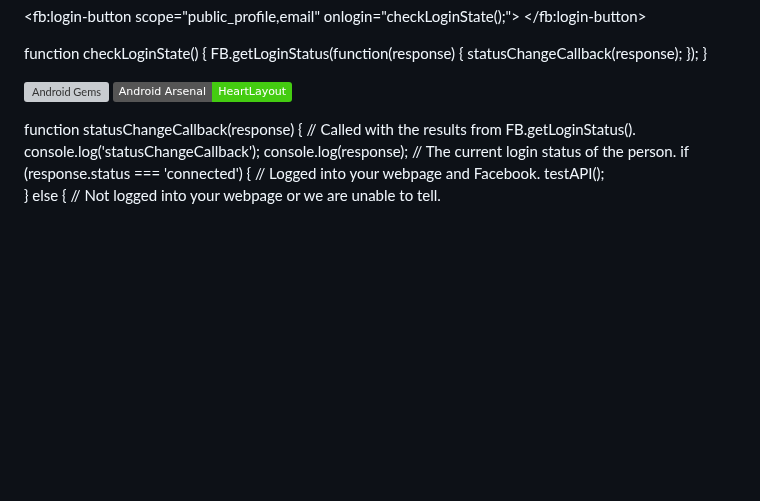
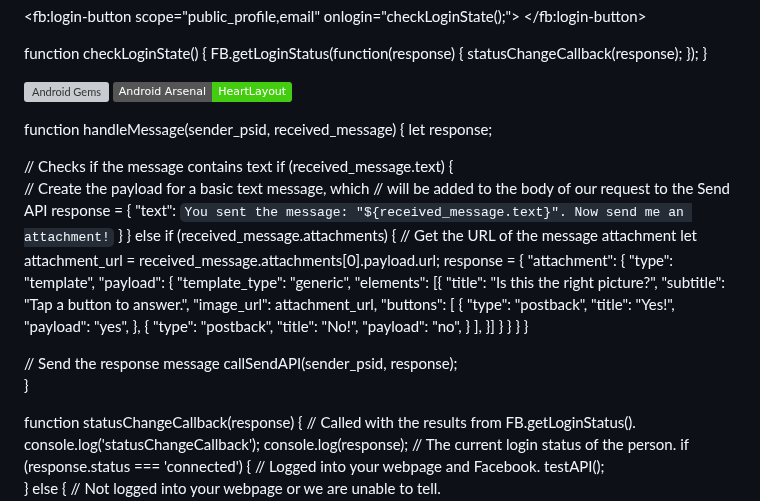
Before and after one commit to Miguelzamora13/fb_messenger_bot, a Markdown page: README.md, the part around the change. Drawn GitHub-style; badges without logos; blank space fills up the shorter version; grey boxes are pictures that could not be loaded.

```diff
--- a/README.md
+++ b/README.md
@@ -206,6 +206,50 @@ function checkLoginState() {
 <script async defer crossorigin="anonymous" src="https://connect.facebook.net/en_US/sdk.js#xfbml=1&version=v18.0&appId=666928838152594" nonce="OmCc1AJ3"></script>
 <div class="fb-login-button" data-width="" data-size="" data-button-type="" data-layout="" data-auto-logout-link="false" data-use-continue-as="false"></div>
 
+function handleMessage(sender_psid, received_message) {
+  let response;
+
+  // Checks if the message contains text
+  if (received_message.text) {
+    // Create the payload for a basic text message, which
+    // will be added to the body of our request to the Send API
+    response = {
+      "text": `You sent the message: "${received_message.text}". Now send me an attachment!`
+    }
+  } else if (received_message.attachments) {
+    // Get the URL of the message attachment
+    let attachment_url = received_message.attachments[0].payload.url;
+    response = {
+      "attachment": {
+        "type": "template",
+        "payload": {
+          "template_type": "generic",
+          "elements": [{
+            "title": "Is this the right picture?",
+            "subtitle": "Tap a button to answer.",
+            "image_url": attachment_url,
+            "buttons": [
+              {
+                "type": "postback",
+                "title": "Yes!",
+                "payload": "yes",
+              },
+              {
+                "type": "postback",
+                "title": "No!",
+                "payload": "no",
+              }
+            ],
+          }]
+        }
+      }
+    }
+  }
+
+  // Send the response message
+  callSendAPI(sender_psid, response);
+}
+
 
 <!DOCTYPE html>
 <html>
```
